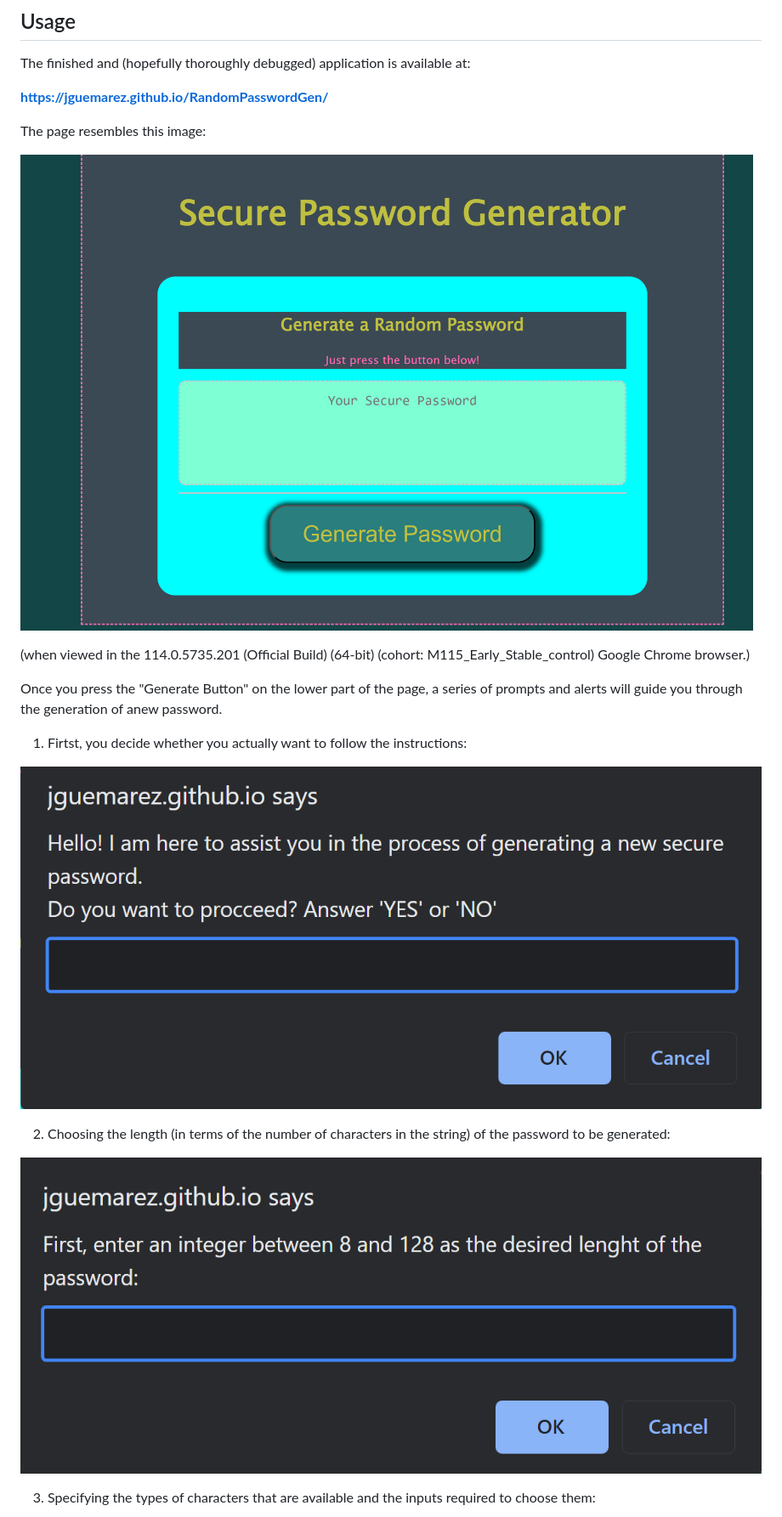
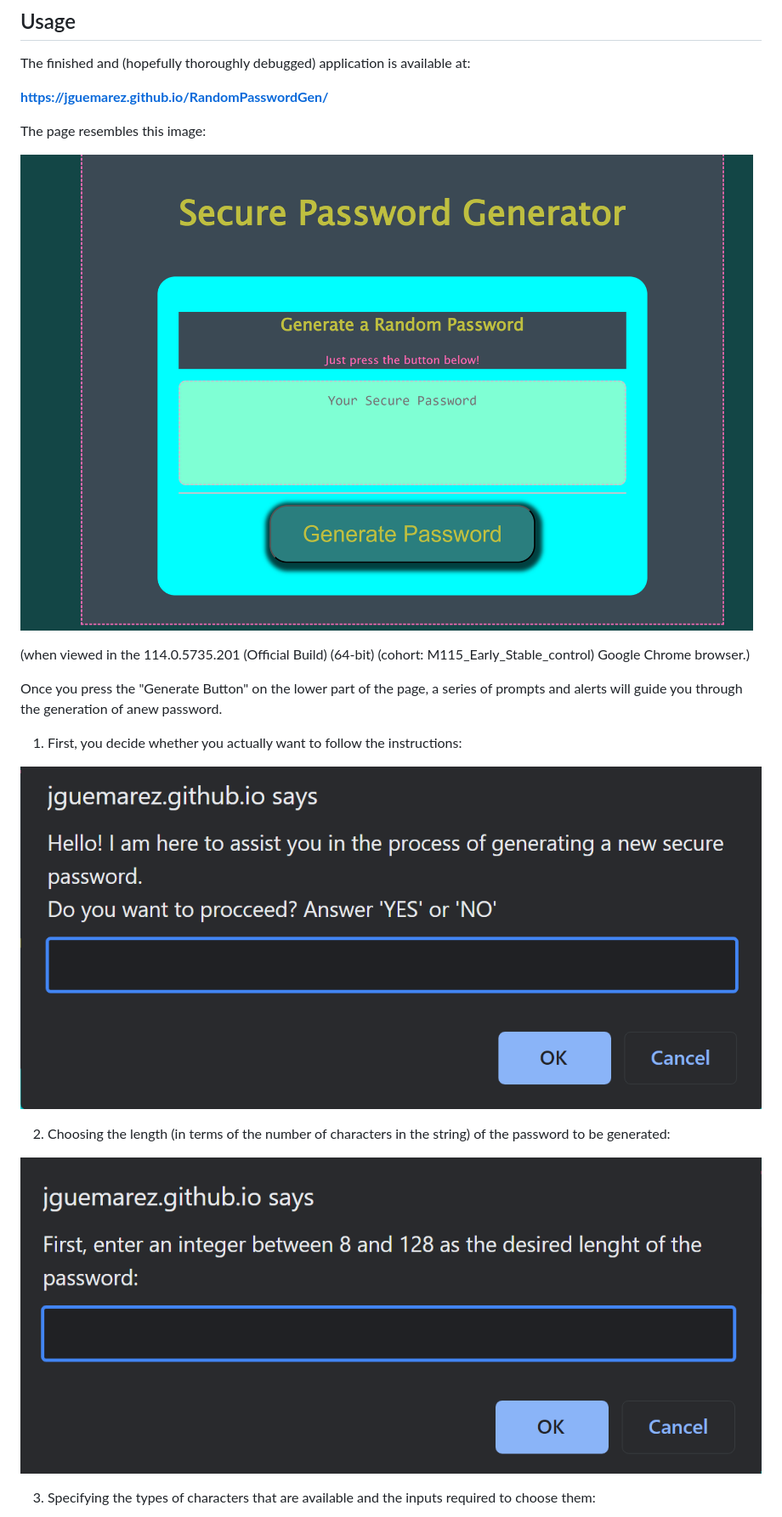
Before and after one commit to Azrael484/RandomPasswordGen, a Markdown page: README.md, the part around the change printed below. Shown: that part at 85% size. Drawn GitHub-style.

```diff
--- a/README.md
+++ b/README.md
@@ -16,19 +16,19 @@ The finished and (hopefully thoroughly debugged) application is available at:
 
 The page resembles this image:
 
-![Random Password Generator Web App](web-app1.png)
+![Random Password Generator Web App](assets/images/web-app1.png)
 
  (when viewed in the 114.0.5735.201 (Official Build) (64-bit) (cohort: M115_Early_Stable_control)  Google Chrome browser.)
 
  Once you press the "Generate Button" on the lower part of the page, a series of prompts and alerts will guide you through the generation of anew password.
 
- 1. Firtst, you decide whether you actually want to follow the instructions:
+ 1. First, you decide whether you actually want to follow the instructions:
 
- ![Prompts the user whether to procceed](web-app2.png)
+ ![Prompts the user whether to procceed](assets/images/web-app2.png)
 
  2. Choosing the length (in terms of the number of characters in the string) of the password to be generated:
 
- ![Asks how long does the password need to be](web-app3.png)
+ ![Asks how long does the password need to be](assets/images/web-app3.png)
 
  3. Specifying the types of characters that are available and the inputs required to choose them:
 
```
Also changed, not shown: other parts of README.md (+5 -5 lines), assets/images/web-app1.png (renamed from web-app1.png), assets/images/web-app2.png (renamed from web-app2.png), assets/images/web-app3.png (renamed from web-app3.png), assets/images/web-app4.png (renamed from web-app4.png), assets/images/web-app5.png (renamed from web-app5.png), assets/images/web-app6.png (renamed from web-app6.png), 1 other file.
